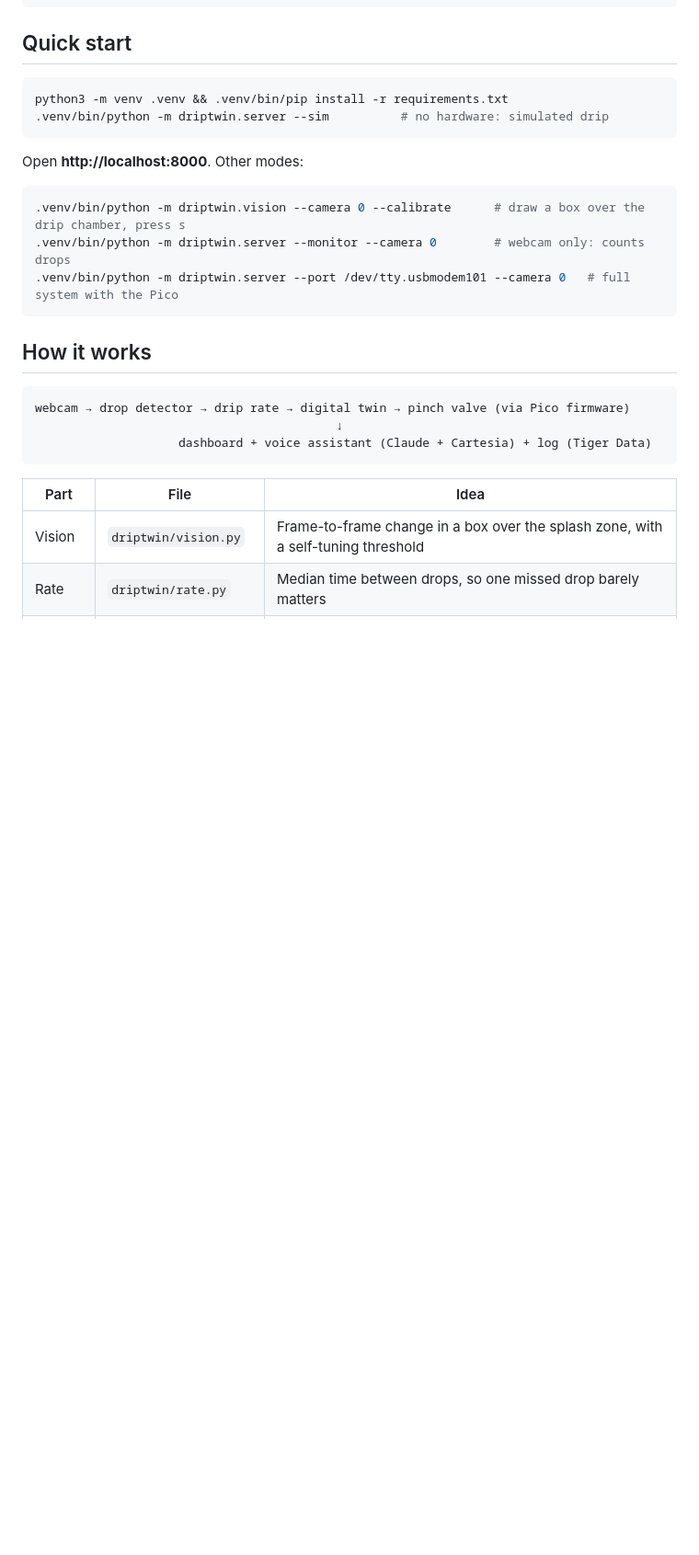
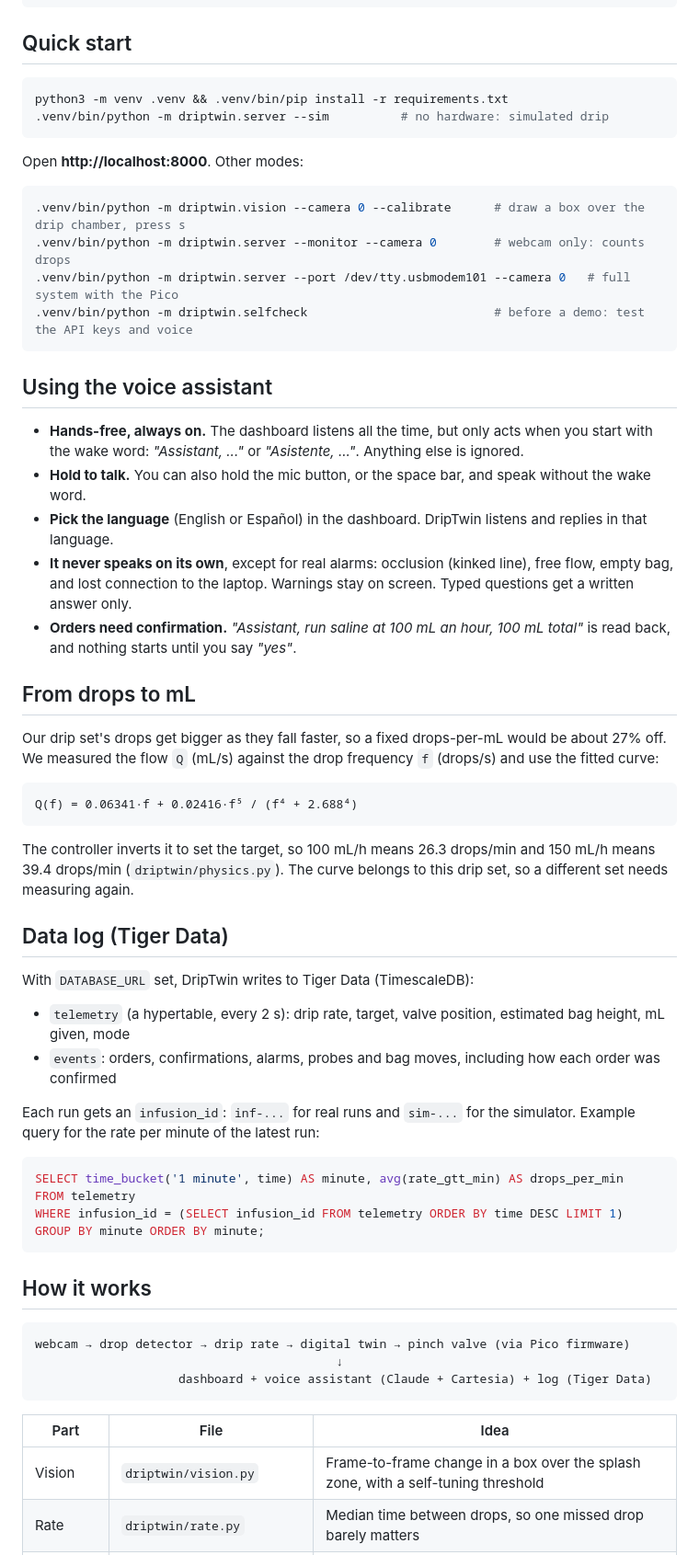
Before and after one commit to nbishal-sum/DripTwin, a Markdown page: README.md, the part around one of its changes. Shown at 92% size. Rendered like a GitHub page; blank space fills up the shorter version.

Commit message:
README: document voice use, the drops-to-mL curve and the Tiger Data log
Co-Authored-By: Claude Opus 5.5 <noreply@anthropic.com>

````diff
--- a/README.md
+++ b/README.md
@@ -68,6 +71,48 @@ Open **http://localhost:8000**. Other modes:
 .venv/bin/python -m driptwin.vision --camera 0 --calibrate      # draw a box over the drip chamber, press s
 .venv/bin/python -m driptwin.server --monitor --camera 0        # webcam only: counts drops
 .venv/bin/python -m driptwin.server --port /dev/tty.usbmodem101 --camera 0   # full system with the Pico
+.venv/bin/python -m driptwin.selfcheck                          # before a demo: test the API keys and voice
+```
+
+## Using the voice assistant
+
+- **Hands-free, always on.** The dashboard listens all the time, but only acts when you start
+  with the wake word: *"Assistant, ..."* or *"Asistente, ..."*. Anything else is ignored.
+- **Hold to talk.** You can also hold the mic button, or the space bar, and speak without the wake word.
+- **Pick the language** (English or Español) in the dashboard. DripTwin listens and replies in that language.
+- **It never speaks on its own**, except for real alarms: occlusion (kinked line), free flow,
+  empty bag, and lost connection to the laptop. Warnings stay on screen. Typed questions get a
+  written answer only.
+- **Orders need confirmation.** *"Assistant, run saline at 100 mL an hour, 100 mL total"* is read back,
+  and nothing starts until you say *"yes"*.
+
+## From drops to mL
+
+Our drip set's drops get bigger as they fall faster, so a fixed drops-per-mL would be about 27% off.
+We measured the flow `Q` (mL/s) against the drop frequency `f` (drops/s) and use the fitted curve:
+
+```
+Q(f) = 0.06341·f + 0.02416·f⁵ / (f⁴ + 2.688⁴)
+```
+
+The controller inverts it to set the target, so 100 mL/h means 26.3 drops/min and 150 mL/h means
+39.4 drops/min (`driptwin/physics.py`). The curve belongs to this drip set, so a different set needs measuring again.
+
+## Data log (Tiger Data)
+
+With `DATABASE_URL` set, DripTwin writes to Tiger Data (TimescaleDB):
+
+- `telemetry` (a hypertable, every 2 s): drip rate, target, valve position, estimated bag height, mL given, mode
+- `events`: orders, confirmations, alarms, probes and bag moves, including how each order was confirmed
+
+Each run gets an `infusion_id`: `inf-...` for real runs and `sim-...` for the simulator.
+Example query for the rate per minute of the latest run:
+
+```sql
+SELECT time_bucket('1 minute', time) AS minute, avg(rate_gtt_min) AS drops_per_min
+FROM telemetry
+WHERE infusion_id = (SELECT infusion_id FROM telemetry ORDER BY time DESC LIMIT 1)
+GROUP BY minute ORDER BY minute;
 ```
 
 ## How it works
````
Also changed, not shown: other parts of README.md (+8 -2 lines).
